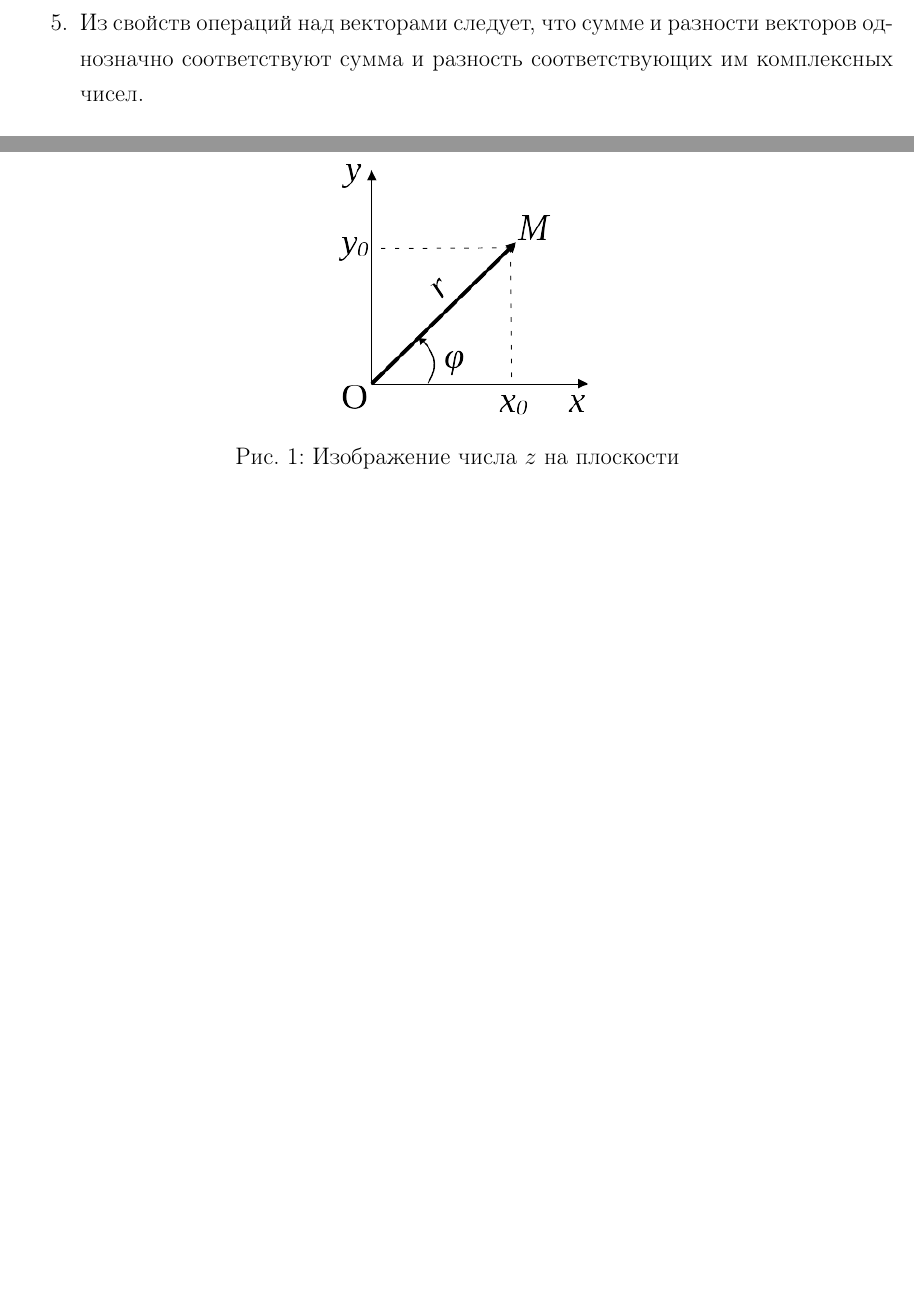
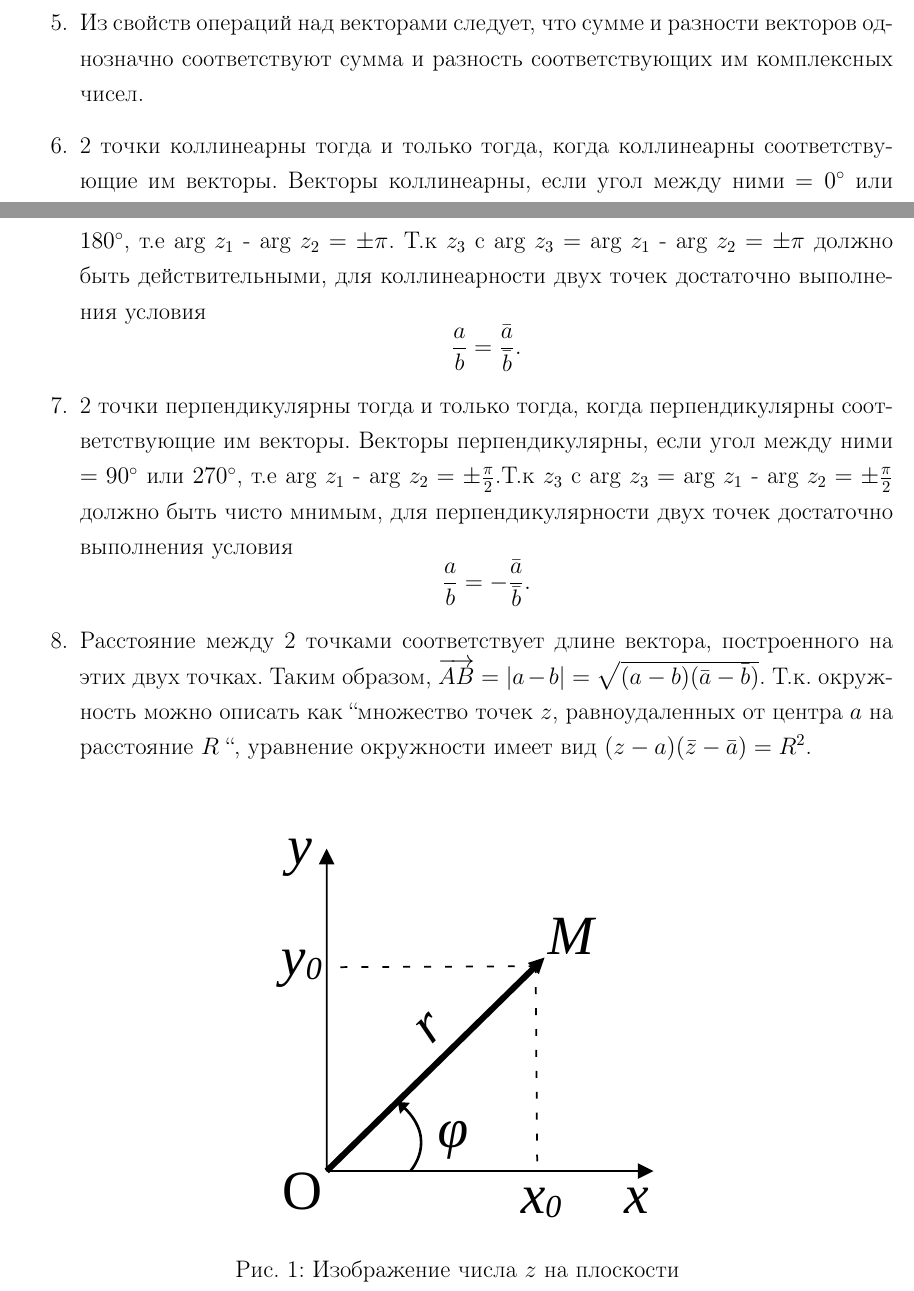
Before and after one commit to AVAtarMod/coursework_4semester, a LaTeX document (cw-main.tex): two parts of pages 5 and 6 of 84, joined at a grey line, cut so that both start at the same text, the shorter picture padded with empty space. The pictures show the PDF file cache/cw-main.pdf that the author committed with the source.

Commit message:
cw-main: Add properties. Finish todos

```diff
--- a/cw-main.tex
+++ b/cw-main.tex
@@ -60,16 +60,33 @@
          Тогда $z_0 = r(\cos \varphi + i \sin \varphi)$. Такое представление комплексного
          числа называют тригонометрическим.
    \item arg $z$ = $\angle \varphi$.
-   \item Если существует вектор \(\overrightarrow{OM}\) (точка \(O\) -- начало координат),
+   \item Если существует вектор \(\overrightarrow{OM}\) (точка \(O\) --- начало координат),
          то отображение \(M(z) \rightarrow OM\) биективно \cite[стр. 32]{book:jaglom}.
    \item Из свойств операций над векторами следует, что сумме и разности векторов однозначно
          соответствуют сумма и разность соответствующих им комплексных чисел.
+   \item 2 точки коллинеарны тогда и только тогда, когда коллинеарны соответствующие им векторы. Векторы коллинеарны,
+         если угол между ними \(= 0^\circ\) или \(180^\circ\), т.е arg \(z_1\) - arg \(z_2 = \pm \pi\). Т.к \(z_3\) с
+         arg \(z_3 =\) arg \(z_1\) - arg \(z_2 = \pm \pi\) должно быть действительными, для коллинеарности двух точек
+         достаточно выполнения условия
+         \begin{equation*}
+            \frac{a}{b} = \frac{\bar{a}}{\bar{b}}.
+         \end{equation*}
+   \item 2 точки перпендикулярны тогда и только тогда, когда перпендикулярны соответствующие им векторы. Векторы перпендикулярны,
+         если угол между ними \(= 90^\circ\) или \(270^\circ\), т.е arg \(z_1\) - arg \(z_2 = \pm \frac{\pi}{2}\).Т.к \(z_3\) с
+         arg \(z_3 =\) arg \(z_1\) - arg \(z_2 = \pm \frac{\pi}{2}\) должно быть чисто мнимым, для перпендикулярности
+         двух точек достаточно выполнения условия
+         \begin{equation*}
+            \frac{a}{b} = -\frac{\bar{a}}{\bar{b}}.
+         \end{equation*}
+   \item Расстояние между 2 точками соответствует длине вектора, построенного на этих двух
+         точках. Таким образом, \(\overrightarrow{AB} = |a-b| = \sqrt{(a-b)(\bar{a}-\bar{b})}\). Т.к. окружность
+         можно описать как "'множество точек \(z\), равноудаленных от центра \(a\) на расстояние \(R\) "',
+         уравнение окружности имеет вид \((z-a)(\bar{z}-\bar{a}) = R^2\).
          \label{theory-properties}
 \end{enumerate}
-%TODO добавить признаки коллинеарности, дописать свойства
 \begin{figure}[ht]
    \centering
-   \includegraphics[width=0.33\textwidth]{images/theory-1}
+   \includegraphics[width=0.5\textwidth]{images/theory-1.pdf}
    \caption{Изображение числа \(z\) на плоскости}
    \label{theory-1}
 \end{figure}
```
Also changed, not shown: cache/cw-main.pdf, cw-main.tex (58 more changed lines).
